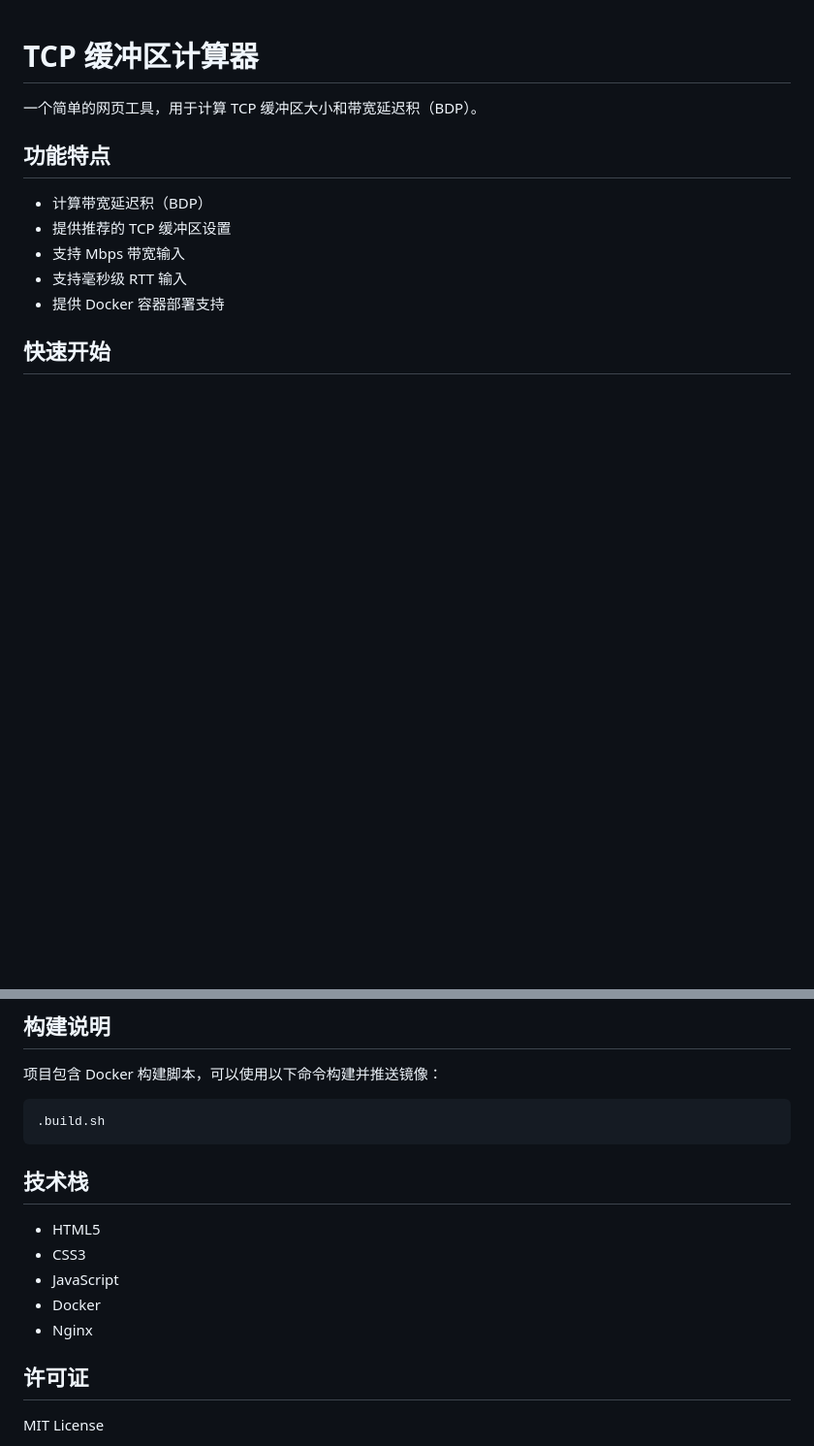
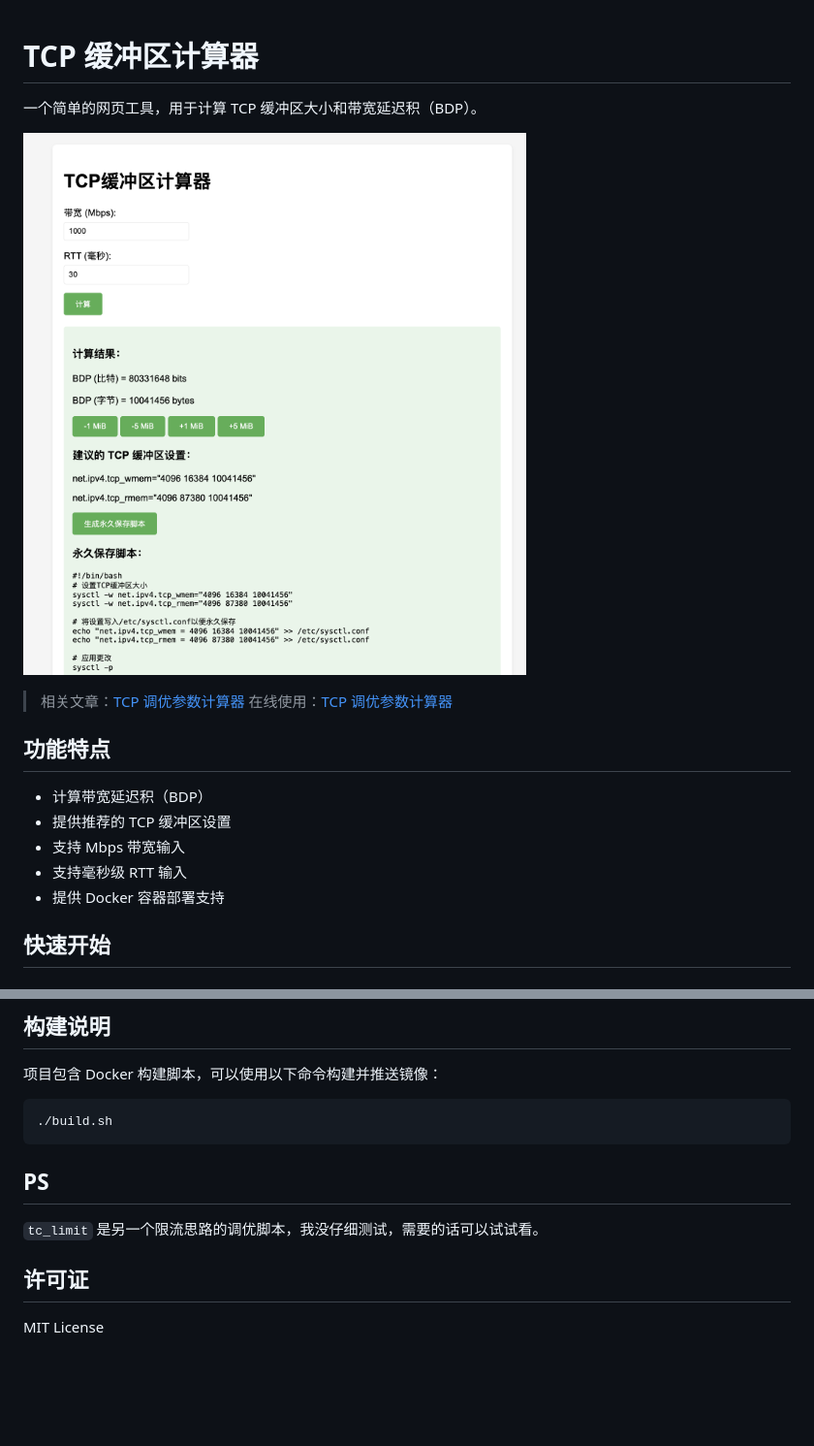
Before and after one commit to whereisxiaobaobei/tcp-cal, a Markdown page: README.md, 2 parts joined by grey strips. Shown: that part at 97% size. Drawn GitHub-style; pictures changed too: tcp-cal2.png (added); blank space fills up the shorter version.

Commit message:
feat: update docs

````diff
--- a/README.md
+++ b/README.md
@@ -1,6 +1,11 @@
 # TCP 缓冲区计算器
 
 一个简单的网页工具，用于计算 TCP 缓冲区大小和带宽延迟积（BDP）。
+
+![](./tcp-cal2.png)
+
+> 相关文章：[TCP 调优参数计算器](https://www.nodeseek.com/post-199442-1)
+> 在线使用：[TCP 调优参数计算器](https://tcp-cal.mereith.com)
 
 ## 功能特点
 
@@ -39,16 +44,12 @@ docker run -d -p 80:80 mereith/tcp-cal:latest
 项目包含 Docker 构建脚本，可以使用以下命令构建并推送镜像：
 
 ```bash
-.build.sh
+./build.sh
 ```
 
-## 技术栈
+## PS
 
-- HTML5
-- CSS3
-- JavaScript
-- Docker
-- Nginx
+`tc_limit` 是另一个限流思路的调优脚本，我没仔细测试，需要的话可以试试看。
 
 ## 许可证
 
````
